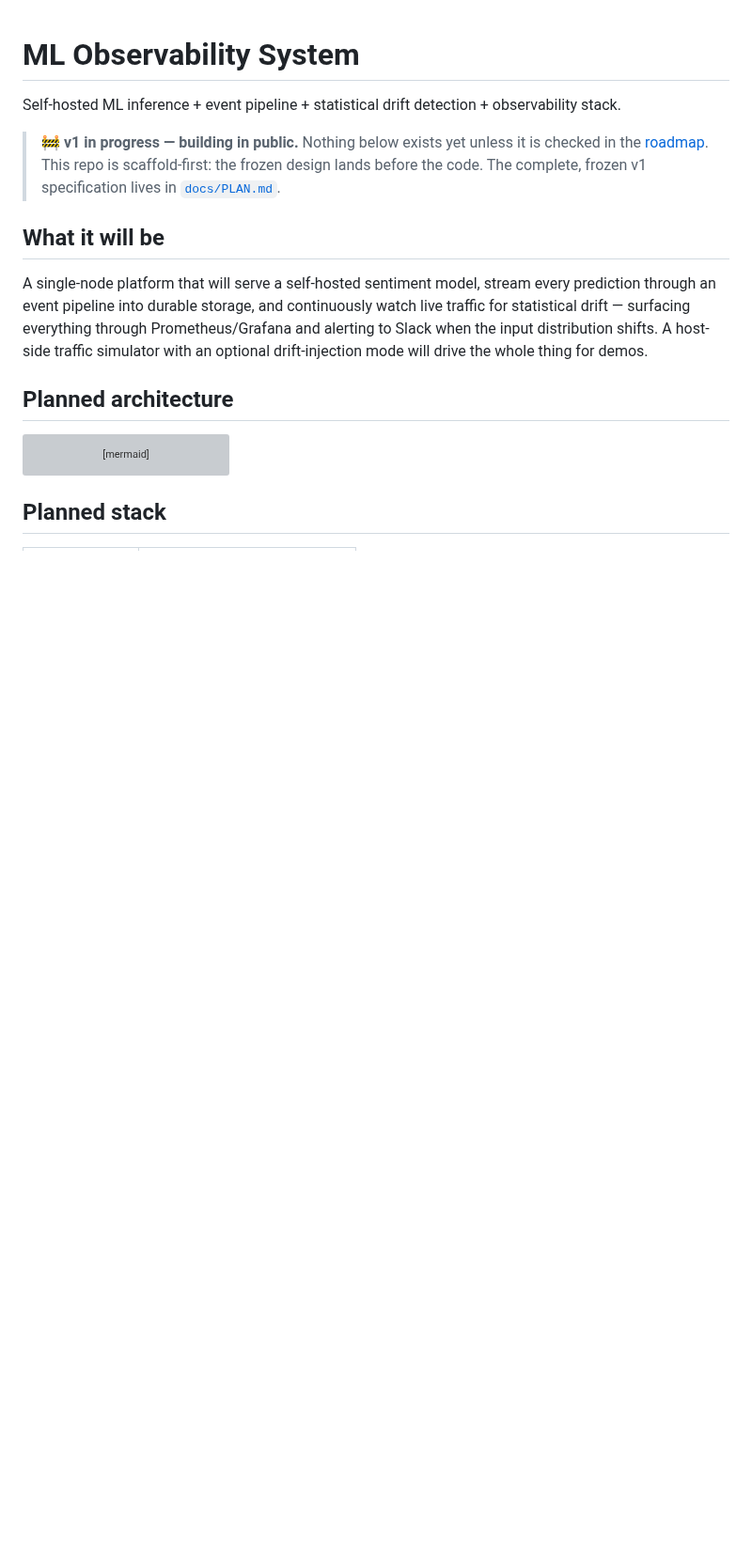
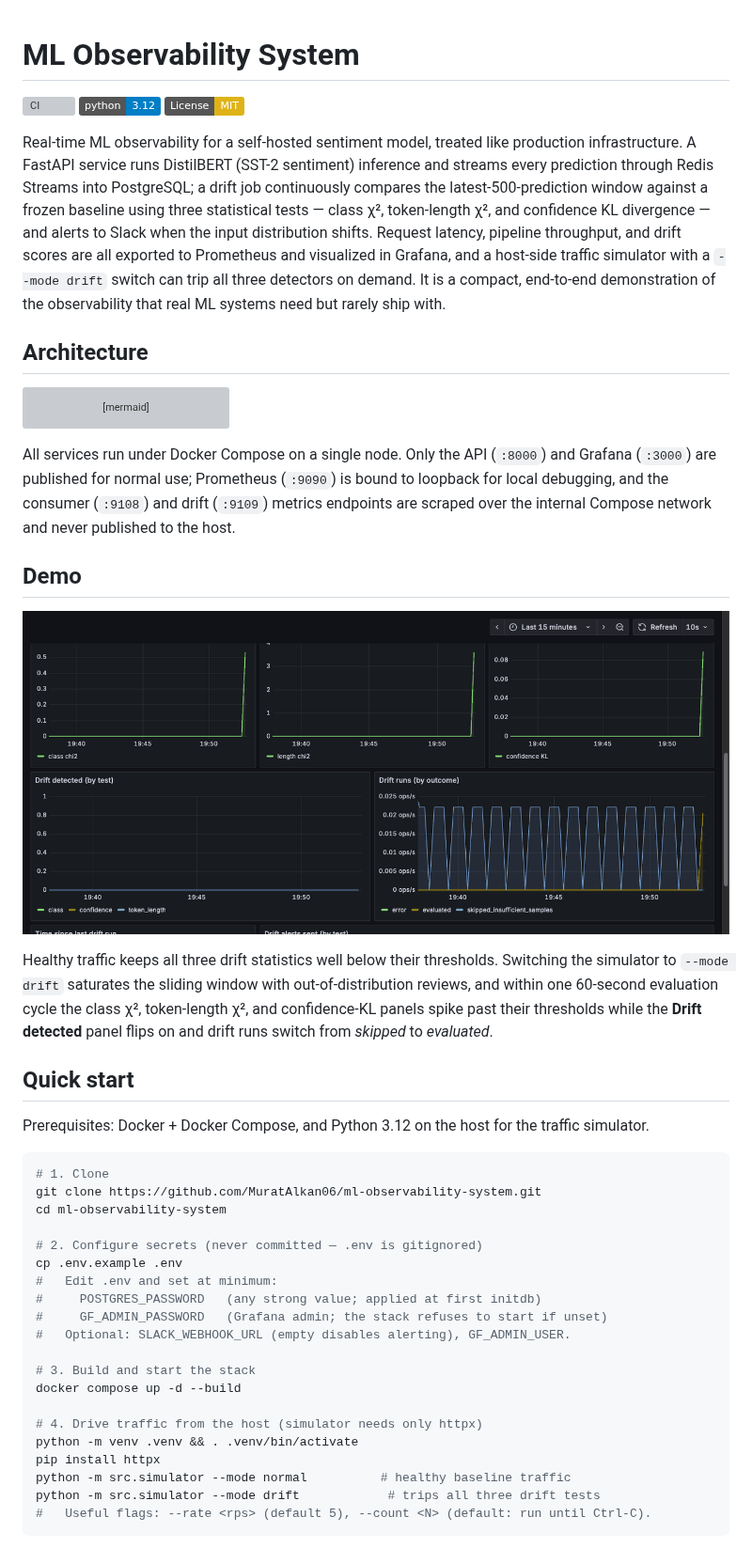
Before and after one commit to MuratAlkan06/ml-observability-system, a Markdown page: README.md, the part around one of its changes. Shown at 94% size. GitHub-like rendering; pictures changed too: docs/assets/drift-demo.gif (added); badges without logos; blank space fills up the shorter version; grey boxes are pictures that could not be loaded.

````diff
--- a/README.md
+++ b/README.md
@@ -1,14 +1,20 @@
 # ML Observability System
 
-Self-hosted ML inference + event pipeline + statistical drift detection + observability stack.
+[![CI](https://github.com/MuratAlkan06/ml-observability-system/actions/workflows/ci.yml/badge.svg?branch=main)](https://github.com/MuratAlkan06/ml-observability-system/actions/workflows/ci.yml)
+[![Python 3.12](https://img.shields.io/badge/python-3.12-blue.svg)](https://www.python.org/downloads/release/python-3120/)
+[![License: MIT](https://img.shields.io/badge/License-MIT-yellow.svg)](LICENSE)
 
-> 🚧 **v1 in progress — building in public.** Nothing below exists yet unless it is checked in the [roadmap](#roadmap). This repo is scaffold-first: the frozen design lands before the code. The complete, frozen v1 specification lives in [`docs/PLAN.md`](docs/PLAN.md).
+Real-time ML observability for a self-hosted sentiment model, treated like production
+infrastructure. A FastAPI service runs DistilBERT (SST-2 sentiment) inference and streams
+every prediction through Redis Streams into PostgreSQL; a drift job continuously compares the
+latest-500-prediction window against a frozen baseline using three statistical tests — class
+χ², token-length χ², and confidence KL divergence — and alerts to Slack when the input
+distribution shifts. Request latency, pipeline throughput, and drift scores are all exported to
+Prometheus and visualized in Grafana, and a host-side traffic simulator with a `--mode drift`
+switch can trip all three detectors on demand. It is a compact, end-to-end demonstration of the
+observability that real ML systems need but rarely ship with.
 
-## What it will be
-
-A single-node platform that will serve a self-hosted sentiment model, stream every prediction through an event pipeline into durable storage, and continuously watch live traffic for statistical drift — surfacing everything through Prometheus/Grafana and alerting to Slack when the input distribution shifts. A host-side traffic simulator with an optional drift-injection mode will drive the whole thing for demos.
-
-## Planned architecture
+## Architecture
 
 ```mermaid
 flowchart LR
@@ -24,4 +30,45 @@ flowchart LR
     prom --> graf["Grafana dashboards"]
 ```
 
-## Planned stack
+All services run under Docker Compose on a single node. Only the API (`:8000`) and Grafana
+(`:3000`) are published for normal use; Prometheus (`:9090`) is bound to loopback for local
+debugging, and the consumer (`:9108`) and drift (`:9109`) metrics endpoints are scraped over the
+internal Compose network and never published to the host.
+
+## Demo
+
+![Drift detection firing on the live Grafana dashboard](docs/assets/drift-demo.gif)
+
+Healthy traffic keeps all three drift statistics well below their thresholds. Switching the
+simulator to `--mode drift` saturates the sliding window with out-of-distribution reviews, and
+within one 60-second evaluation cycle the class χ², token-length χ², and confidence-KL panels
+spike past their thresholds while the **Drift detected** panel flips on and drift runs switch
+from *skipped* to *evaluated*.
+
+## Quick start
+
+Prerequisites: Docker + Docker Compose, and Python 3.12 on the host for the traffic simulator.
+
+```bash
+# 1. Clone
+git clone https://github.com/MuratAlkan06/ml-observability-system.git
+cd ml-observability-system
+
+# 2. Configure secrets (never committed — .env is gitignored)
+cp .env.example .env
+#   Edit .env and set at minimum:
+#     POSTGRES_PASSWORD   (any strong value; applied at first initdb)
+#     GF_ADMIN_PASSWORD   (Grafana admin; the stack refuses to start if unset)
+#   Optional: SLACK_WEBHOOK_URL (empty disables alerting), GF_ADMIN_USER.
+
+# 3. Build and start the stack
+docker compose up -d --build
+
+# 4. Drive traffic from the host (simulator needs only httpx)
+python -m venv .venv && . .venv/bin/activate
+pip install httpx
+python -m src.simulator --mode normal          # healthy baseline traffic
+python -m src.simulator --mode drift            # trips all three drift tests
+#   Useful flags: --rate <rps> (default 5), --count <N> (default: run until Ctrl-C).
+```
+
````
Also changed, not shown: other parts of README.md (+79 -10 lines), docs/PLAN.md (+1 -1 lines), 8 other files.
